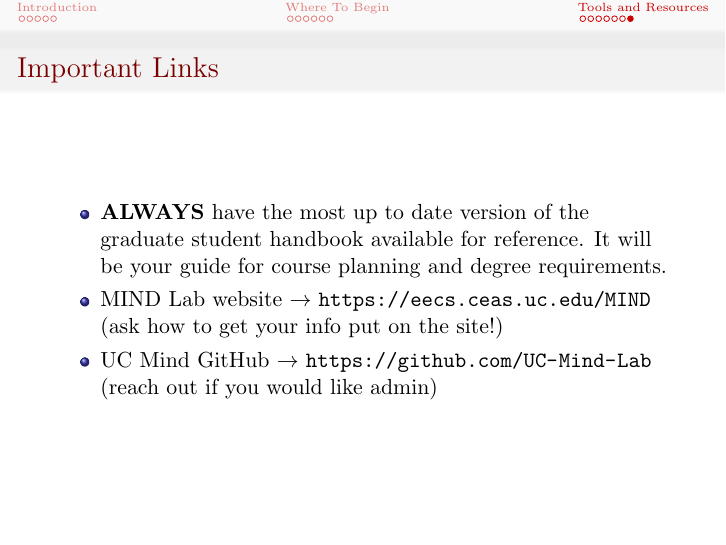
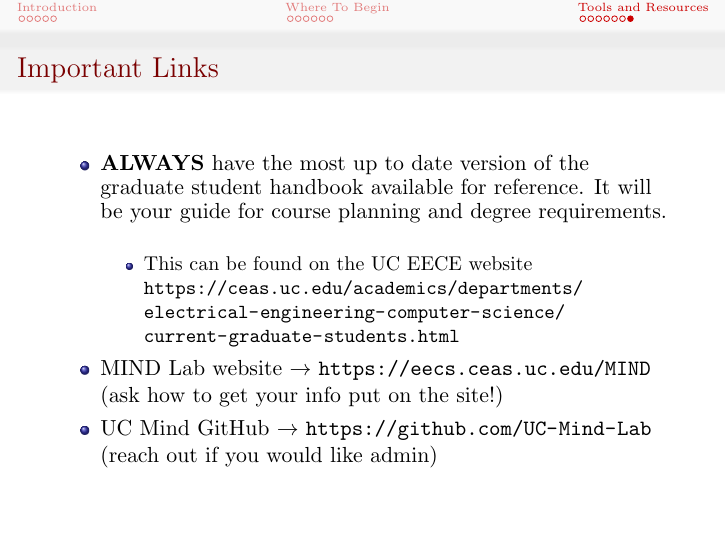
Before and after one commit to UC-Mind-Lab/MIND-Lab-Welcome-Guide, LaTeX slides (main.tex): page 19 of 19. Compiled offline with pdfLaTeX.

Commit message:
grad handbook link included.

```diff
--- a/main.tex
+++ b/main.tex
@@ -275,6 +275,9 @@ Your individual goals should be determined by your advisor and yourself. But in
 \begin{frame}{Important Links}
 \begin{itemize}
   \item \textbf{ALWAYS} have the most up to date version of the graduate student handbook available for reference. It will be your guide for course planning and degree requirements.
+  \begin{itemize}
+      \item This can be found on the UC EECE website \url{https://ceas.uc.edu/academics/departments/electrical-engineering-computer-science/current-graduate-students.html}
+  \end{itemize}
   \item MIND Lab website $\rightarrow$  \url{https://eecs.ceas.uc.edu/MIND} (ask how to get your info put on the site!)
   \item UC Mind GitHub $\rightarrow$ \url{https://github.com/UC-Mind-Lab} (reach out if you would like admin)
 \end{itemize}
```
Also changed, not shown: main.tex (2 more changed lines).
